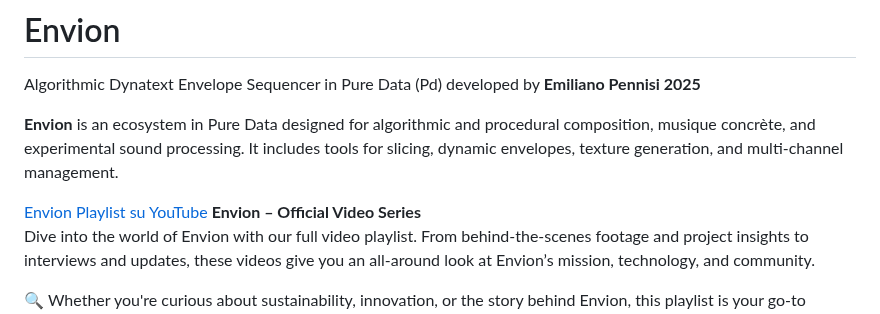
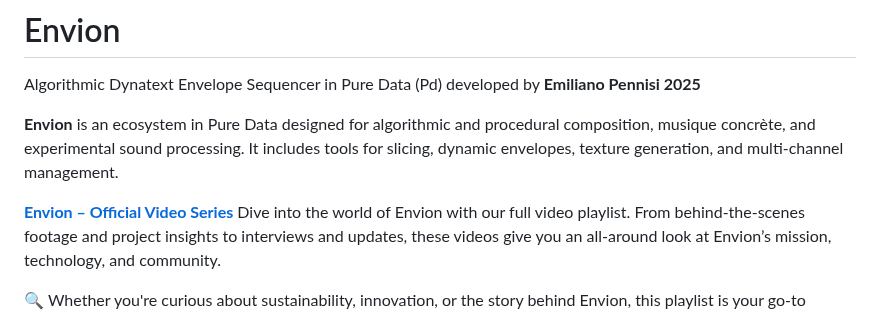
Before and after one commit to aveniridm/envion, a Markdown page: README.md, the part around the change. GitHub-like rendering.

Commit message:
Envion autosync: 2025-10-10 05:48:30 CEST (imacemi.local)

```diff
--- a/README.md
+++ b/README.md
@@ -9,8 +9,7 @@ Algorithmic Dynatext Envelope Sequencer in Pure Data (Pd) developed by **Emilian
 **Envion** is an ecosystem in Pure Data designed for algorithmic and procedural composition, musique concrète, and experimental sound processing.
 It includes tools for slicing, dynamic envelopes, texture generation, and multi-channel management.
 
-[Envion Playlist su YouTube](https://www.youtube.com/watch?v=gA-pdHQwibA&list=PLLITukQh1_l61lP6GMfa1Hz4Db7_wrTTT)
-**Envion – Official Video Series**
+[**Envion – Official Video Series**](https://www.youtube.com/watch?v=gA-pdHQwibA&list=PLLITukQh1_l61lP6GMfa1Hz4Db7_wrTTT)
 Dive into the world of Envion with our full video playlist. From behind-the-scenes footage and project insights to interviews and updates, these videos give you an all-around look at Envion’s mission, technology, and community.
 
 🔍 Whether you're curious about sustainability, innovation, or the story behind Envion, this playlist is your go-to source.
```
